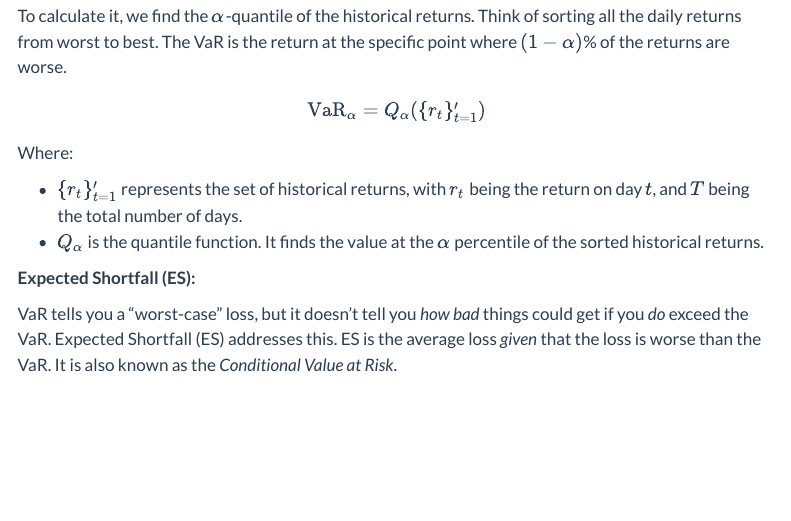
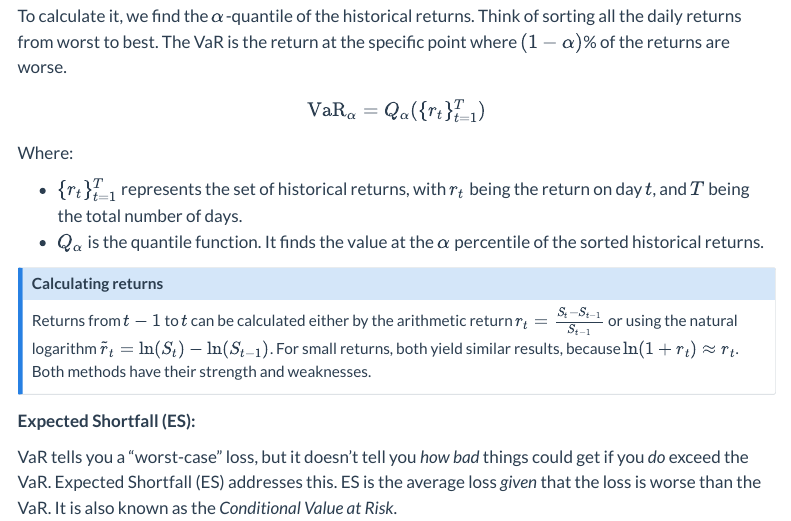
Before and after one commit to EinMaulwurf/risk, a Quarto document (src/methodology.qmd): the page in a window 1100 px wide, from 580 px down. Rendered offline with R 4.5, knitr and Pandoc in place of Quarto, with nearby package versions; menus at the side of the page are left out.

Commit message:
Added small section about calculating returns

```diff
--- a/src/methodology.qmd
+++ b/src/methodology.qmd
@@ -21,13 +21,18 @@ The VaR at a confidence level $\alpha$ (e.g., 95% or 99%) tells you the maximum
 To calculate it, we find the $\alpha$-quantile of the historical returns. Think of sorting all the daily returns from worst to best. The VaR is the return at the specific point where $(1-\alpha)$% of the returns are worse.
 
 $$
-\text{VaR}_\alpha = Q_\alpha(\{r_t\}_{t=1}')
+\text{VaR}_\alpha = Q_\alpha(\{r_t\}_{t=1}^T)
 $$
 
 Where:
 
-- $\{r_t\}_{t=1}'$ represents the set of historical returns, with $r_t$ being the return on day $t$, and $T$ being the total number of days.
+- $\{r_t\}_{t=1}^T$ represents the set of historical returns, with $r_t$ being the return on day $t$, and $T$ being the total number of days.
 - $Q_\alpha$ is the quantile function. It finds the value at the $\alpha$ percentile of the sorted historical returns.
+
+::: {.callout-note}
+# Calculating returns
+Returns from $t-1$ to $t$ can be calculated either by the arithmetic return $r_t = \frac{S_t - S_{t-1}}{S_{t-1}}$ or using the natural logarithm $\tilde{r}_t = \ln(S_t)-\ln(S_{t-1})$. For small returns, both yield similar results, because $\ln(1+r_t) \approx r_t$. Both methods have their strength and weaknesses.
+:::
 
 **Expected Shortfall (ES):**
 
```
Also changed, not shown: index.qmd (+1 -0 lines).
